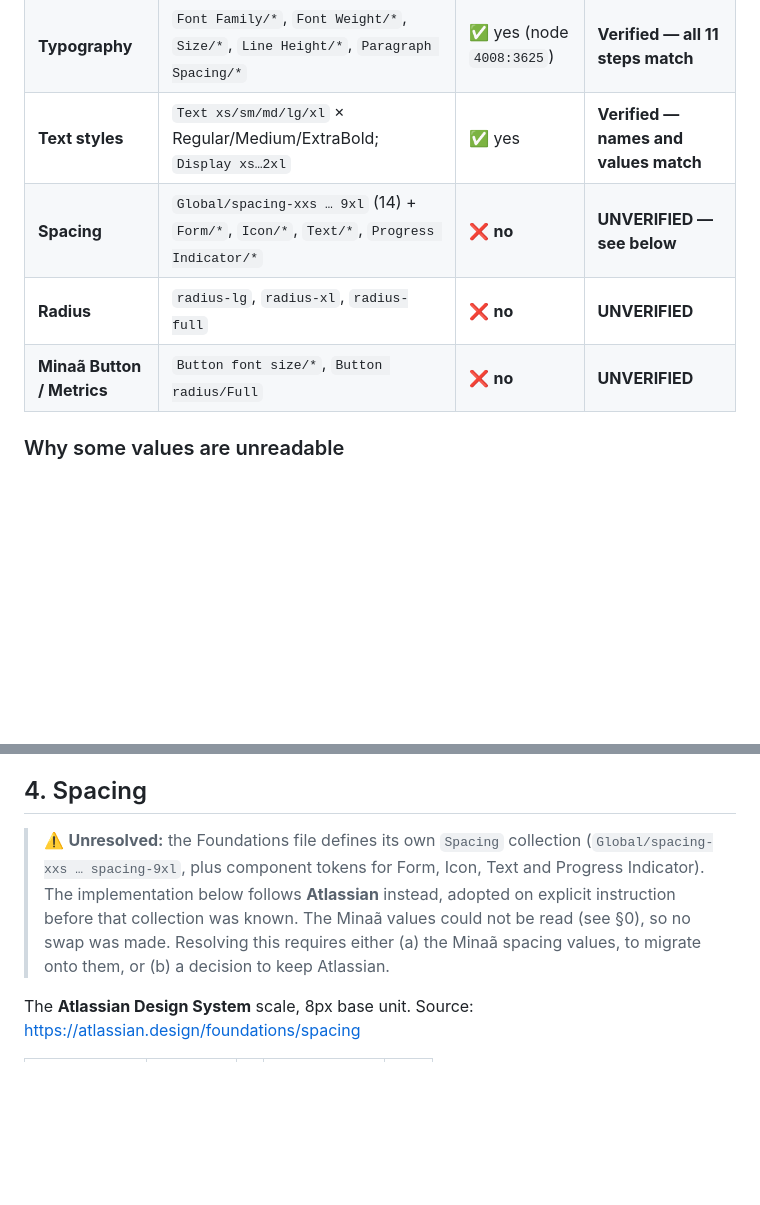
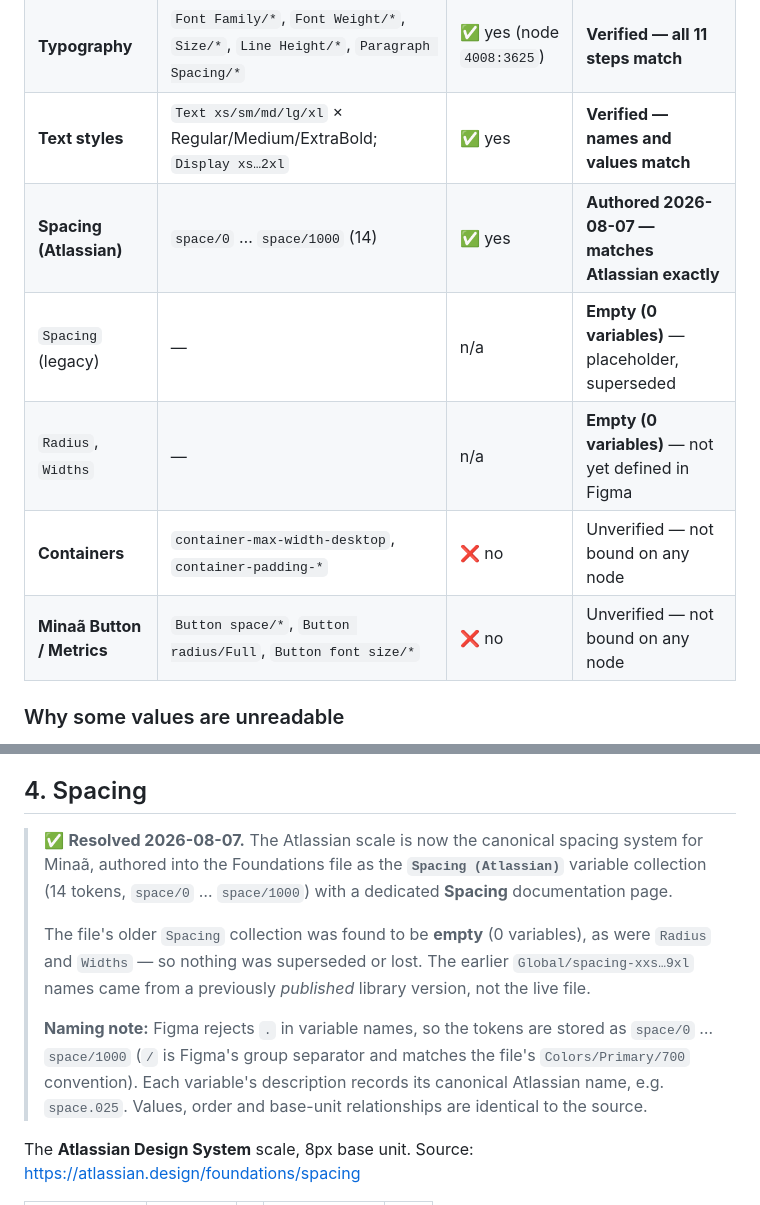
Before and after one commit to Q8Kartal/minaa-payments, a Markdown page: DESIGN.md, 2 parts joined by grey strips. GitHub-like rendering; blank space fills up the shorter version.

Commit message:
docs: Atlassian spacing authored into the Figma Foundations file
Created a "Spacing (Atlassian)" variable collection in Minaa -
Foundations with all 14 tokens, plus a dedicated Spacing
documentation page covering the scale, the Small/Medium/Large usage
ranges, the five layout principles, and practical UI examples.

Verified in-file:
- 14 variables, every value exact vs the source (0,2,4,6,8,12,16,20,
  24,32,40,48,64,80)
- scale order correct; every value an exact multiple of the 8px base
  unit per its suffix
- 143 spacing properties across the page bound to variables, with
  zero left unbound
- 13 of 14 sample bars bound to their own token by width; space.0 is
  0px and Figma cannot size a frame to zero, so it renders as a
  neutral placeholder

Non-interference confirmed: Primitives (163), Typography (29),
Containers (3) and Minaa Button / Metrics (12) unchanged, all 35 text
styles unchanged. The page reuses existing Minaa colour variables and
text styles throughout.

Resolves the open Atlassian-vs-Minaa spacing conflict: the file's
Spacing, Radius and Widths collections were all empty, so nothing was
superseded. Notes the one unavoidable deviation — Figma rejects "." in
variable names, so tokens are stored as space/0 ... space/1000 with
the canonical Atlassian name recorded in each description.

```diff
--- a/DESIGN.md
+++ b/DESIGN.md
@@ -77,9 +77,11 @@ Audited **2026-08-07** against *Minaã – Foundations*
 | **Colors** | Primary, Secondary, Neutral, Green, Yellow, Orange, Base, Alpha (11 steps each) | ✅ yes | **Verified — 100% match** |
 | **Typography** | `Font Family/*`, `Font Weight/*`, `Size/*`, `Line Height/*`, `Paragraph Spacing/*` | ✅ yes (node `4008:3625`) | **Verified — all 11 steps match** |
 | **Text styles** | `Text xs/sm/md/lg/xl` × Regular/Medium/ExtraBold; `Display xs…2xl` | ✅ yes | **Verified — names and values match** |
-| **Spacing** | `Global/spacing-xxs … 9xl` (14) + `Form/*`, `Icon/*`, `Text/*`, `Progress Indicator/*` | ❌ **no** | **UNVERIFIED — see below** |
-| **Radius** | `radius-lg`, `radius-xl`, `radius-full` | ❌ **no** | **UNVERIFIED** |
-| **Minaã Button / Metrics** | `Button font size/*`, `Button radius/Full` | ❌ **no** | **UNVERIFIED** |
+| **Spacing (Atlassian)** | `space/0` … `space/1000` (14) | ✅ yes | **Authored 2026-08-07 — matches Atlassian exactly** |
+| `Spacing` (legacy) | — | n/a | **Empty (0 variables)** — placeholder, superseded |
+| `Radius`, `Widths` | — | n/a | **Empty (0 variables)** — not yet defined in Figma |
+| **Containers** | `container-max-width-desktop`, `container-padding-*` | ❌ no | Unverified — not bound on any node |
+| **Minaã Button / Metrics** | `Button space/*`, `Button radius/Full`, `Button font size/*` | ❌ no | Unverified — not bound on any node |
 
 ### Why some values are unreadable
 `get_variable_defs` returns only variables **bound to the node being queried**.
@@ -285,13 +287,21 @@ are kept so the Cairo fallback still gets real weights.
 
 ## 4. Spacing
 
-> ⚠️ **Unresolved:** the Foundations file defines its own `Spacing` collection
-> (`Global/spacing-xxs … spacing-9xl`, plus component tokens for Form, Icon,
-> Text and Progress Indicator). The implementation below follows **Atlassian**
-> instead, adopted on explicit instruction before that collection was known.
-> The Minaã values could not be read (see §0), so no swap was made. Resolving
-> this requires either (a) the Minaã spacing values, to migrate onto them, or
-> (b) a decision to keep Atlassian.
+> ✅ **Resolved 2026-08-07.** The Atlassian scale is now the canonical spacing
+> system for Minaã, authored into the Foundations file as the
+> **`Spacing (Atlassian)`** variable collection (14 tokens, `space/0` …
+> `space/1000`) with a dedicated **Spacing** documentation page.
+>
+> The file's older `Spacing` collection was found to be **empty** (0 variables),
+> as were `Radius` and `Widths` — so nothing was superseded or lost. The
+> earlier `Global/spacing-xxs…9xl` names came from a previously *published*
+> library version, not the live file.
+>
+> **Naming note:** Figma rejects `.` in variable names, so the tokens are stored
+> as `space/0` … `space/1000` (`/` is Figma's group separator and matches the
+> file's `Colors/Primary/700` convention). Each variable's description records
+> its canonical Atlassian name, e.g. `space.025`. Values, order and base-unit
+> relationships are identical to the source.
 
 The **Atlassian Design System** scale, 8px base unit.
 Source: https://atlassian.design/foundations/spacing
```
